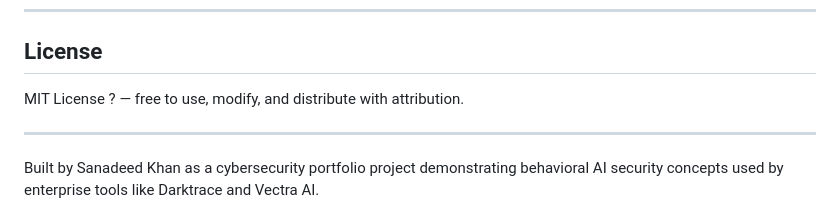
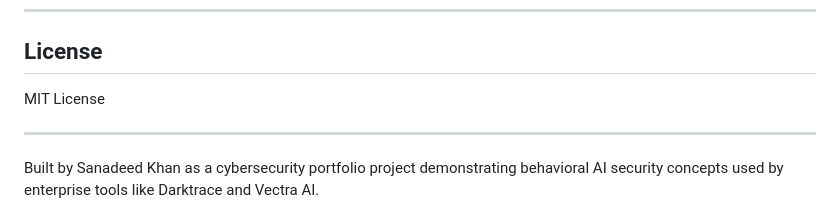
Before and after one commit to sanadeedkhan3/CyberSentinel, a Markdown page: README.md, the part around the change. GitHub-like rendering.

Commit message:
Fix MIT License text

```diff
--- a/README.md
+++ b/README.md
@@ -134,7 +134,7 @@ CyberSentinel is designed for use on networks you own or have explicit permissio
 
 ## License
 
-MIT License ? — free to use, modify, and distribute with attribution.
+MIT License
 
 ---
 
```
